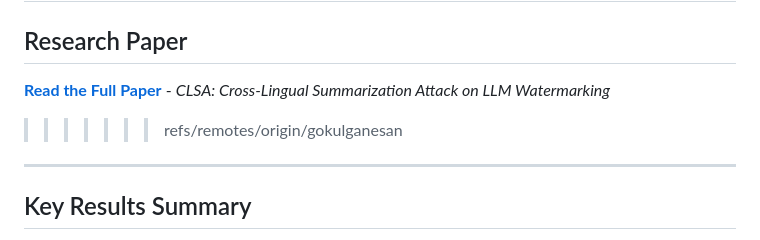
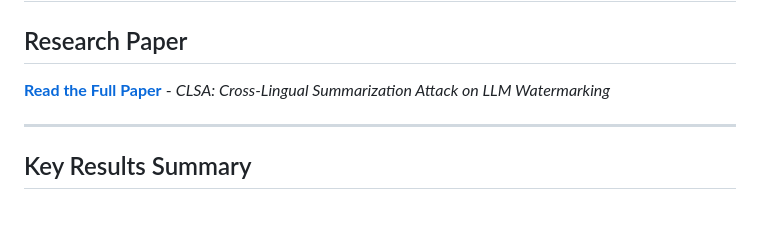
Before and after one commit to xeiroh/CLSA---Cross-Lingual-Summarization-Attack-on-LLM-Watermarking, a Markdown page: README.md, the part around the change. Rendered like a GitHub page; blank space fills up the shorter version.

```diff
--- a/README.md
+++ b/README.md
@@ -5,8 +5,7 @@
 **[📖 Read the Full Paper](Styles/clsa_independent.pdf)** - *CLSA: Cross-Lingual Summarization Attack on LLM Watermarking*
 =======
 ##  Research Paper
-**[ Read the Full Paper](Styles/publication.pdf)** - *CLSA: Cross-Lingual Summarization Attack on LLM Watermarking*
->>>>>>> refs/remotes/origin/gokulganesan
+**[ Read the Full Paper](Styles/clsa_independent.pdf)** - *CLSA: Cross-Lingual Summarization Attack on LLM Watermarking*
 
 ---
 
```
